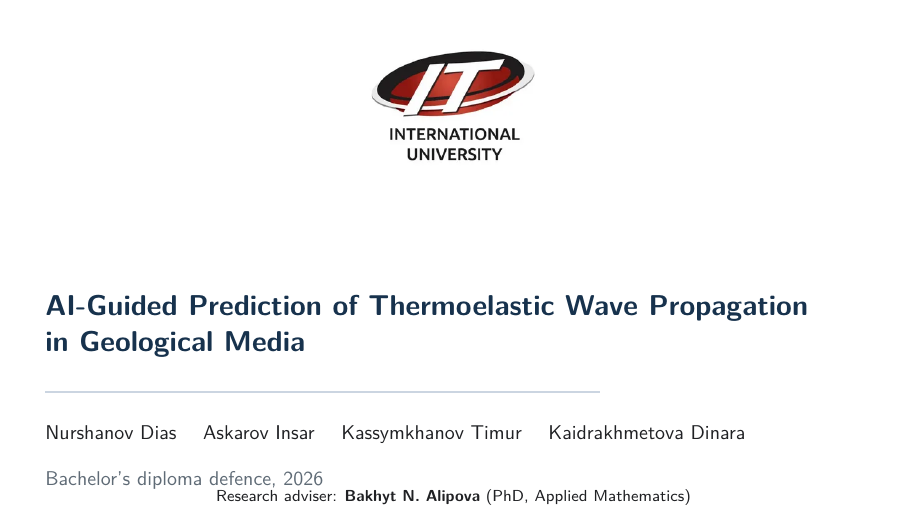
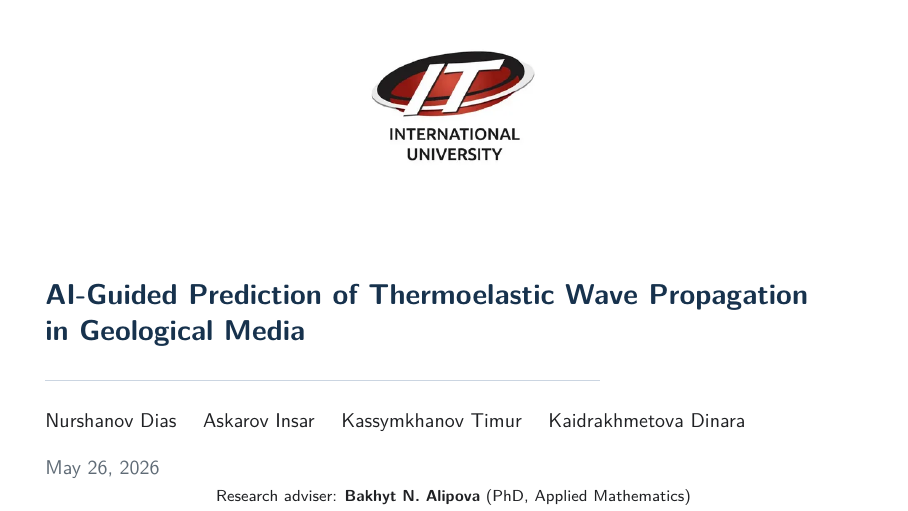
Before and after one commit to Dinosaurrra/presentation-AI_Thermoelastic_Waves_Geology, LaTeX slides (main_base.tex): page 1 of 57. Compiled offline with pdfLaTeX.

Commit message:
Updates from Overleaf

```diff
--- a/main_base.tex
+++ b/main_base.tex
@@ -100,7 +99,6 @@
 \author[Group of 4]{%
   Nurshanov Dias \and Askarov Insar \and Kassymkhanov Timur \and Kaidrakhmetova Dinara%
 }
-\date{Bachelor's diploma defence, 2026}
 
 \begin{document}
 
@@ -108,9 +106,7 @@
   \begin{center}
     \includegraphics[width=0.24\linewidth]{img/iitu_logo.png}
   \end{center}
-  \vspace{2mm}
   \titlepage
-  \vspace{-2mm}
   \begin{center}\footnotesize
     Research adviser: \textbf{Bakhyt N. Alipova} (PhD, Applied Mathematics)
   \end{center}
```
Also changed, not shown: main_base.tex (1 more changed lines).
